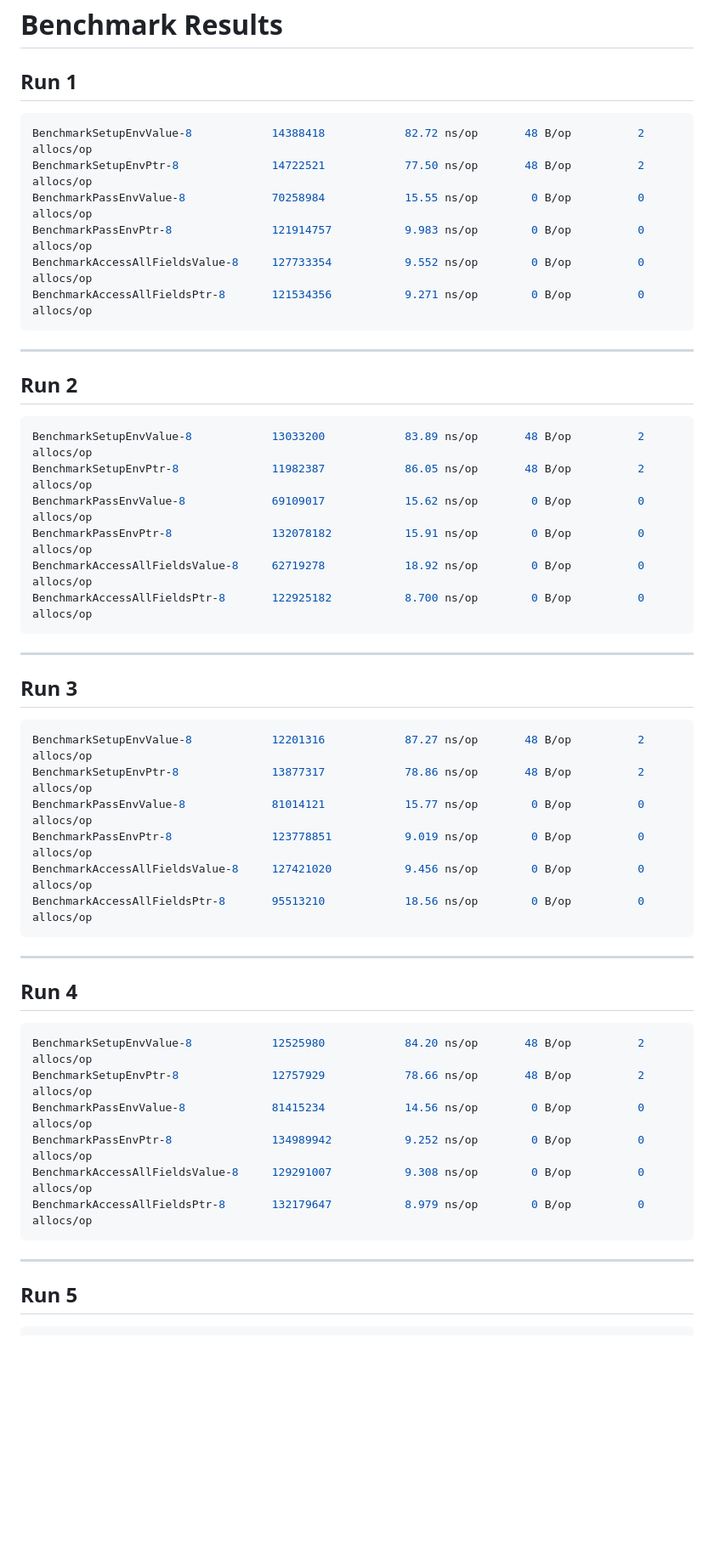
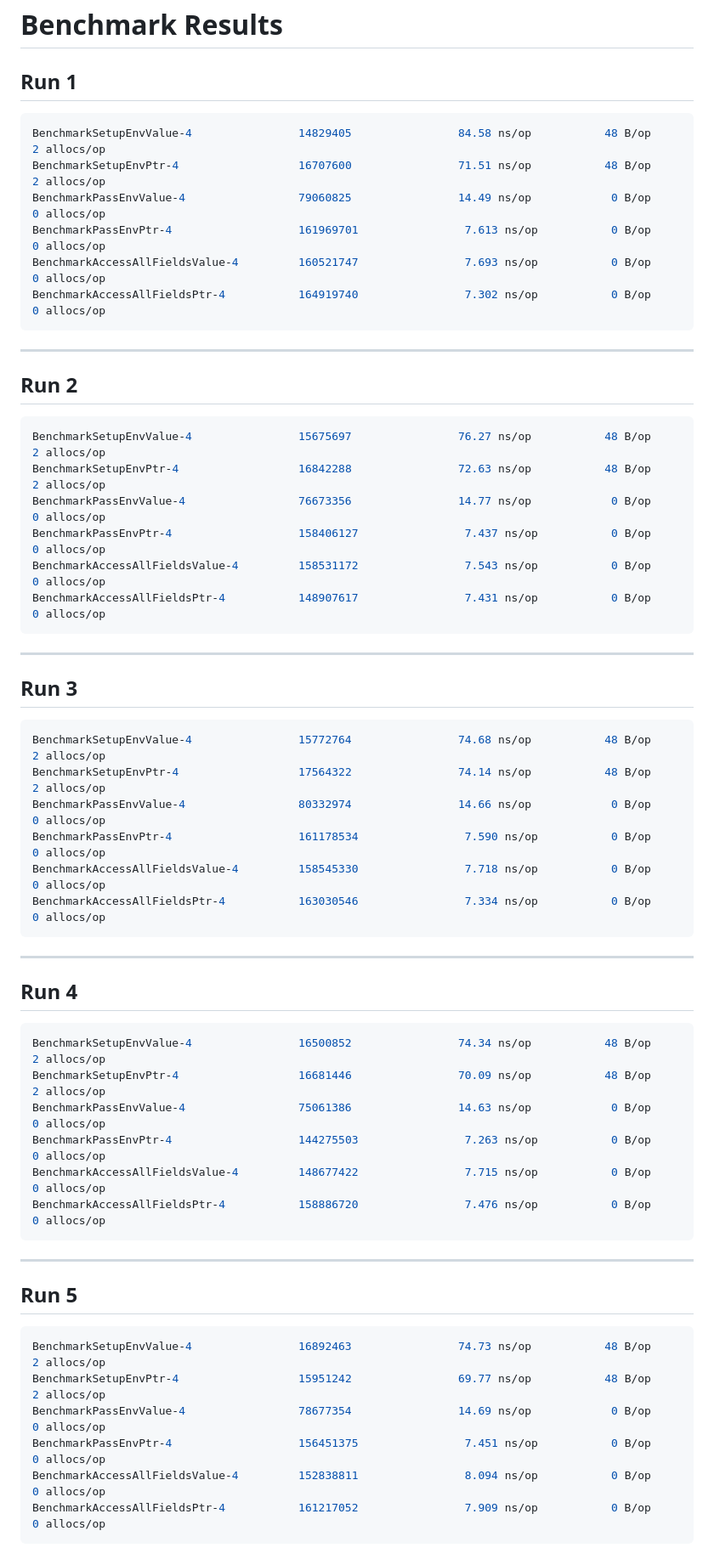
Before and after one commit to gabriel-logan/twitch-ai-bot, a Markdown page: internal/ws/client_benchmark_test.md, the part around one of its changes. Shown at 85% size. Rendered like a GitHub page; blank space fills up the shorter version.

````diff
--- a/internal/ws/client_benchmark_test.md
+++ b/internal/ws/client_benchmark_test.md
@@ -50,56 +50,60 @@ Measures access to every field inside the struct to evaluate read performance af
 # Benchmark Results
 
 ## Run 1
-
 ```bash
-BenchmarkSetupEnvValue-8          	14388418	        82.72 ns/op	      48 B/op	       2 allocs/op
-BenchmarkSetupEnvPtr-8            	14722521	        77.50 ns/op	      48 B/op	       2 allocs/op
-BenchmarkPassEnvValue-8           	70258984	        15.55 ns/op	       0 B/op	       0 allocs/op
-BenchmarkPassEnvPtr-8             	121914757	        9.983 ns/op	       0 B/op	       0 allocs/op
-BenchmarkAccessAllFieldsValue-8   	127733354	        9.552 ns/op	       0 B/op	       0 allocs/op
-BenchmarkAccessAllFieldsPtr-8     	121534356	        9.271 ns/op	       0 B/op	       0 allocs/op
+BenchmarkSetupEnvValue-4                14829405                84.58 ns/op           48 B/op          2 allocs/op
+BenchmarkSetupEnvPtr-4                  16707600                71.51 ns/op           48 B/op          2 allocs/op
+BenchmarkPassEnvValue-4                 79060825                14.49 ns/op            0 B/op          0 allocs/op
+BenchmarkPassEnvPtr-4                   161969701                7.613 ns/op           0 B/op          0 allocs/op
+BenchmarkAccessAllFieldsValue-4         160521747                7.693 ns/op           0 B/op          0 allocs/op
+BenchmarkAccessAllFieldsPtr-4           164919740                7.302 ns/op           0 B/op          0 allocs/op
 ```
 
 ---
 
 ## Run 2
-
 ```bash
-BenchmarkSetupEnvValue-8          	13033200	        83.89 ns/op	      48 B/op	       2 allocs/op
-BenchmarkSetupEnvPtr-8            	11982387	        86.05 ns/op	      48 B/op	       2 allocs/op
-BenchmarkPassEnvValue-8           	69109017	        15.62 ns/op	       0 B/op	       0 allocs/op
-BenchmarkPassEnvPtr-8             	132078182	        15.91 ns/op	       0 B/op	       0 allocs/op
-BenchmarkAccessAllFieldsValue-8   	62719278	        18.92 ns/op	       0 B/op	       0 allocs/op
-BenchmarkAccessAllFieldsPtr-8     	122925182	        8.700 ns/op	       0 B/op	       0 allocs/op
+BenchmarkSetupEnvValue-4                15675697                76.27 ns/op           48 B/op          2 allocs/op
+BenchmarkSetupEnvPtr-4                  16842288                72.63 ns/op           48 B/op          2 allocs/op
+BenchmarkPassEnvValue-4                 76673356                14.77 ns/op            0 B/op          0 allocs/op
+BenchmarkPassEnvPtr-4                   158406127                7.437 ns/op           0 B/op          0 allocs/op
+BenchmarkAccessAllFieldsValue-4         158531172                7.543 ns/op           0 B/op          0 allocs/op
+BenchmarkAccessAllFieldsPtr-4           148907617                7.431 ns/op           0 B/op          0 allocs/op
 ```
 
 ---
 
 ## Run 3
-
 ```bash
-BenchmarkSetupEnvValue-8          	12201316	        87.27 ns/op	      48 B/op	       2 allocs/op
-BenchmarkSetupEnvPtr-8            	13877317	        78.86 ns/op	      48 B/op	       2 allocs/op
-BenchmarkPassEnvValue-8           	81014121	        15.77 ns/op	       0 B/op	       0 allocs/op
-BenchmarkPassEnvPtr-8             	123778851	        9.019 ns/op	       0 B/op	       0 allocs/op
-BenchmarkAccessAllFieldsValue-8   	127421020	        9.456 ns/op	       0 B/op	       0 allocs/op
-BenchmarkAccessAllFieldsPtr-8     	95513210	        18.56 ns/op	       0 B/op	       0 allocs/op
+BenchmarkSetupEnvValue-4                15772764                74.68 ns/op           48 B/op          2 allocs/op
+BenchmarkSetupEnvPtr-4                  17564322                74.14 ns/op           48 B/op          2 allocs/op
+BenchmarkPassEnvValue-4                 80332974                14.66 ns/op            0 B/op          0 allocs/op
+BenchmarkPassEnvPtr-4                   161178534                7.590 ns/op           0 B/op          0 allocs/op
+BenchmarkAccessAllFieldsValue-4         158545330                7.718 ns/op           0 B/op          0 allocs/op
+BenchmarkAccessAllFieldsPtr-4           163030546                7.334 ns/op           0 B/op          0 allocs/op
 ```
 
 ---
 
 ## Run 4
-
 ```bash
-BenchmarkSetupEnvValue-8          	12525980	        84.20 ns/op	      48 B/op	       2 allocs/op
-BenchmarkSetupEnvPtr-8            	12757929	        78.66 ns/op	      48 B/op	       2 allocs/op
-BenchmarkPassEnvValue-8           	81415234	        14.56 ns/op	       0 B/op	       0 allocs/op
-BenchmarkPassEnvPtr-8             	134989942	        9.252 ns/op	       0 B/op	       0 allocs/op
-BenchmarkAccessAllFieldsValue-8   	129291007	        9.308 ns/op	       0 B/op	       0 allocs/op
-BenchmarkAccessAllFieldsPtr-8     	132179647	        8.979 ns/op	       0 B/op	       0 allocs/op
+BenchmarkSetupEnvValue-4                16500852                74.34 ns/op           48 B/op          2 allocs/op
+BenchmarkSetupEnvPtr-4                  16681446                70.09 ns/op           48 B/op          2 allocs/op
+BenchmarkPassEnvValue-4                 75061386                14.63 ns/op            0 B/op          0 allocs/op
+BenchmarkPassEnvPtr-4                   144275503                7.263 ns/op           0 B/op          0 allocs/op
+BenchmarkAccessAllFieldsValue-4         148677422                7.715 ns/op           0 B/op          0 allocs/op
+BenchmarkAccessAllFieldsPtr-4           158886720                7.476 ns/op           0 B/op          0 allocs/op
 ```
 
 ---
 
 ## Run 5
+```bash
+BenchmarkSetupEnvValue-4                16892463                74.73 ns/op           48 B/op          2 allocs/op
+BenchmarkSetupEnvPtr-4                  15951242                69.77 ns/op           48 B/op          2 allocs/op
+BenchmarkPassEnvValue-4                 78677354                14.69 ns/op            0 B/op          0 allocs/op
+BenchmarkPassEnvPtr-4                   156451375                7.451 ns/op           0 B/op          0 allocs/op
+BenchmarkAccessAllFieldsValue-4         152838811                8.094 ns/op           0 B/op          0 allocs/op
+BenchmarkAccessAllFieldsPtr-4           161217052                7.909 ns/op           0 B/op          0 allocs/op
+```
 
````
Also changed, not shown: other parts of internal/ws/client_benchmark_test.md (+59 -36 lines).
